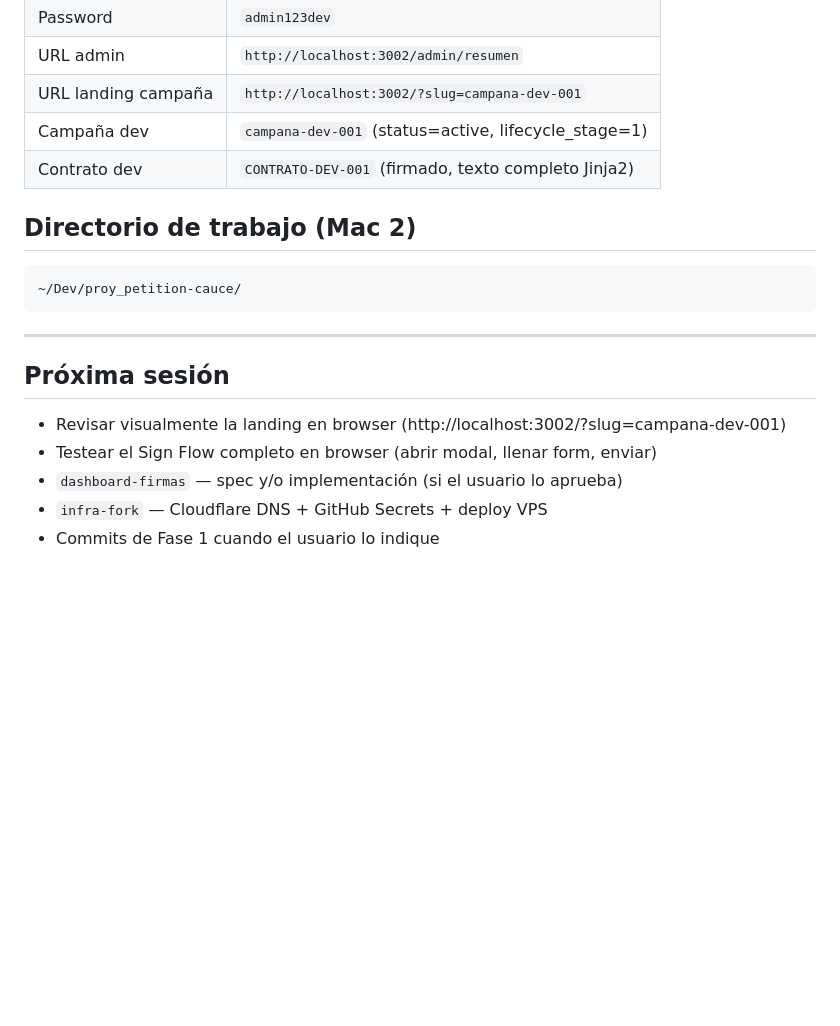
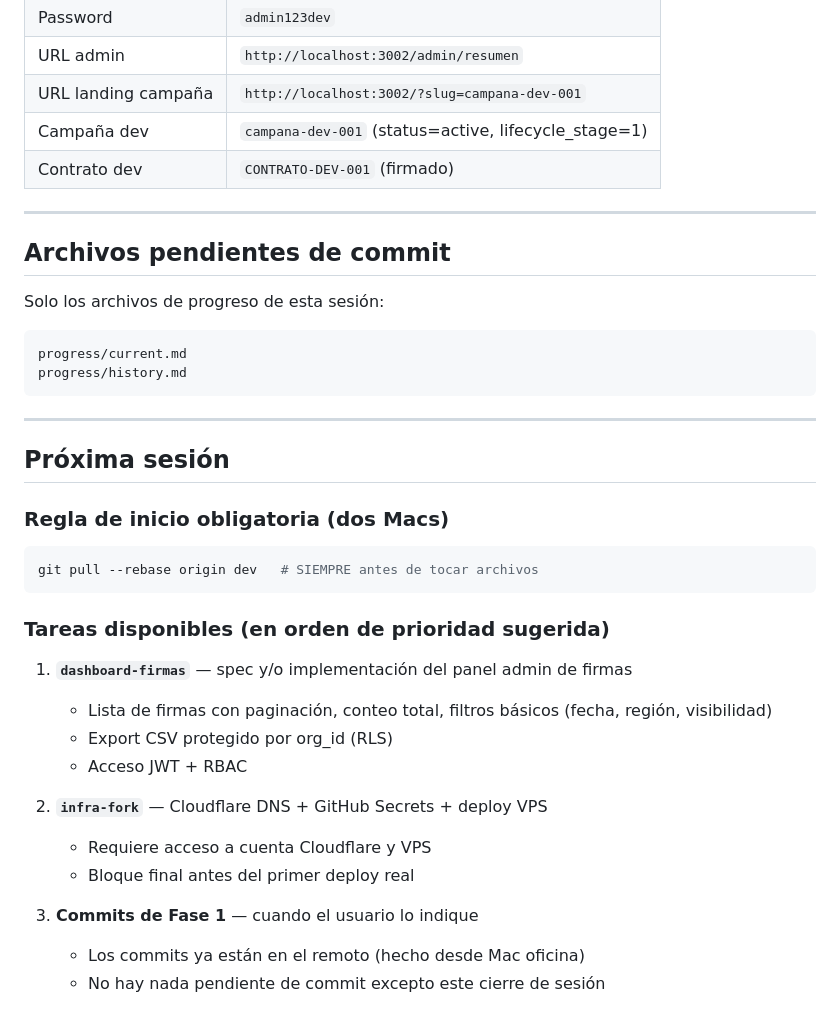
Before and after one commit to qsm-lab/petition-cauce, a Markdown page: progress/current.md, the part around one of its changes. Rendered like a GitHub page; blank space fills up the shorter version.

````diff
--- a/progress/current.md
+++ b/progress/current.md
@@ -146,20 +60,39 @@ specs/formulario-firma/
 | URL admin | `http://localhost:3002/admin/resumen` |
 | URL landing campaña | `http://localhost:3002/?slug=campana-dev-001` |
 | Campaña dev | `campana-dev-001` (status=active, lifecycle_stage=1) |
-| Contrato dev | `CONTRATO-DEV-001` (firmado, texto completo Jinja2) |
+| Contrato dev | `CONTRATO-DEV-001` (firmado) |
 
-## Directorio de trabajo (Mac 2)
+---
+
+## Archivos pendientes de commit
+
+Solo los archivos de progreso de esta sesión:
 
 ```
-~/Dev/proy_petition-cauce/
+progress/current.md
+progress/history.md
 ```
 
 ---
 
 ## Próxima sesión
 
-- Revisar visualmente la landing en browser (http://localhost:3002/?slug=campana-dev-001)
-- Testear el Sign Flow completo en browser (abrir modal, llenar form, enviar)
-- `dashboard-firmas` — spec y/o implementación (si el usuario lo aprueba)
-- `infra-fork` — Cloudflare DNS + GitHub Secrets + deploy VPS
-- Commits de Fase 1 cuando el usuario lo indique
+### Regla de inicio obligatoria (dos Macs)
+```bash
+git pull --rebase origin dev   # SIEMPRE antes de tocar archivos
+```
+
+### Tareas disponibles (en orden de prioridad sugerida)
+
+1. **`dashboard-firmas`** — spec y/o implementación del panel admin de firmas
+   - Lista de firmas con paginación, conteo total, filtros básicos (fecha, región, visibilidad)
+   - Export CSV protegido por org_id (RLS)
+   - Acceso JWT + RBAC
+
+2. **`infra-fork`** — Cloudflare DNS + GitHub Secrets + deploy VPS
+   - Requiere acceso a cuenta Cloudflare y VPS
+   - Bloque final antes del primer deploy real
+
+3. **Commits de Fase 1** — cuando el usuario lo indique
+   - Los commits ya están en el remoto (hecho desde Mac oficina)
+   - No hay nada pendiente de commit excepto este cierre de sesión
````
Also changed, not shown: other parts of progress/current.md (+27 -113 lines), progress/history.md (+17 -0 lines).
